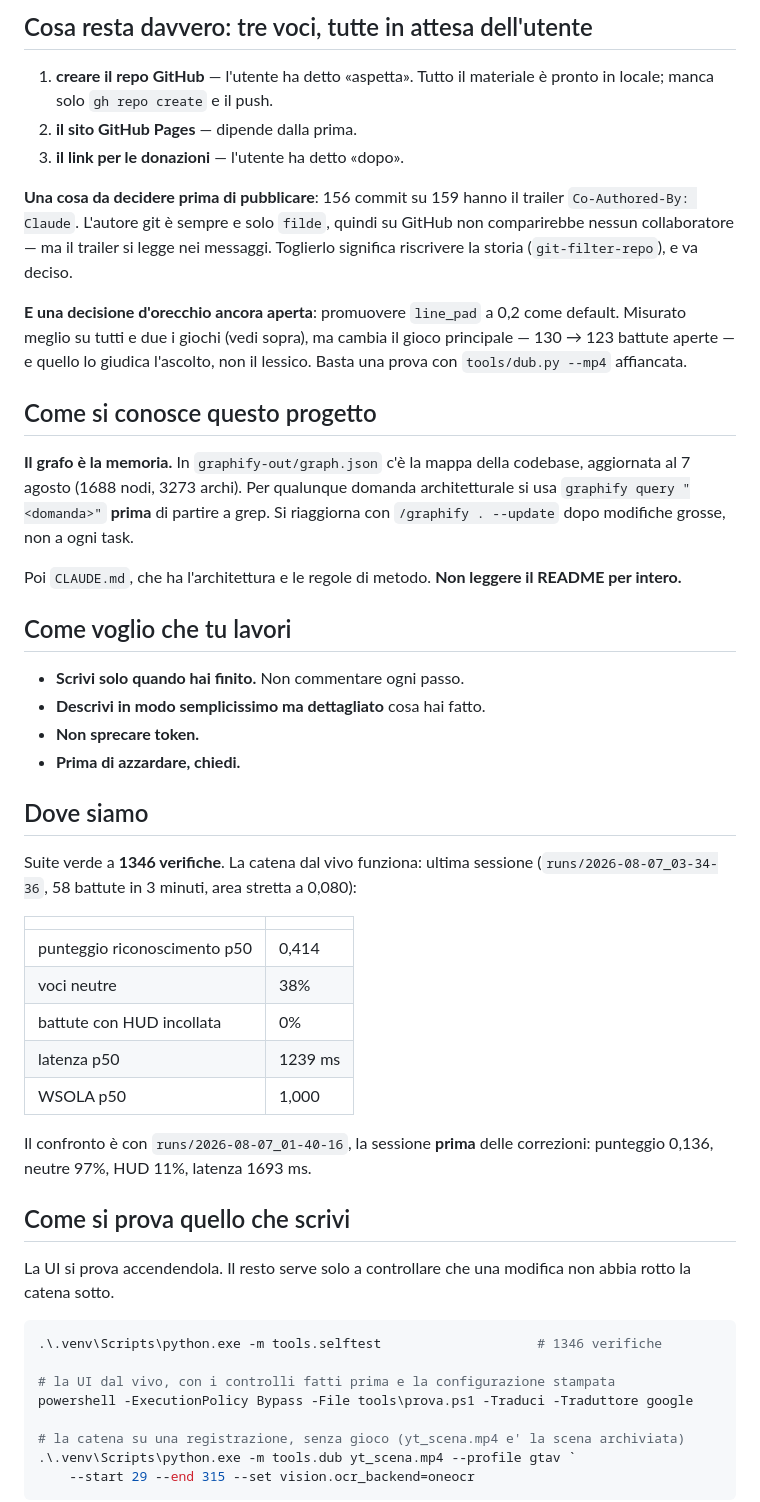
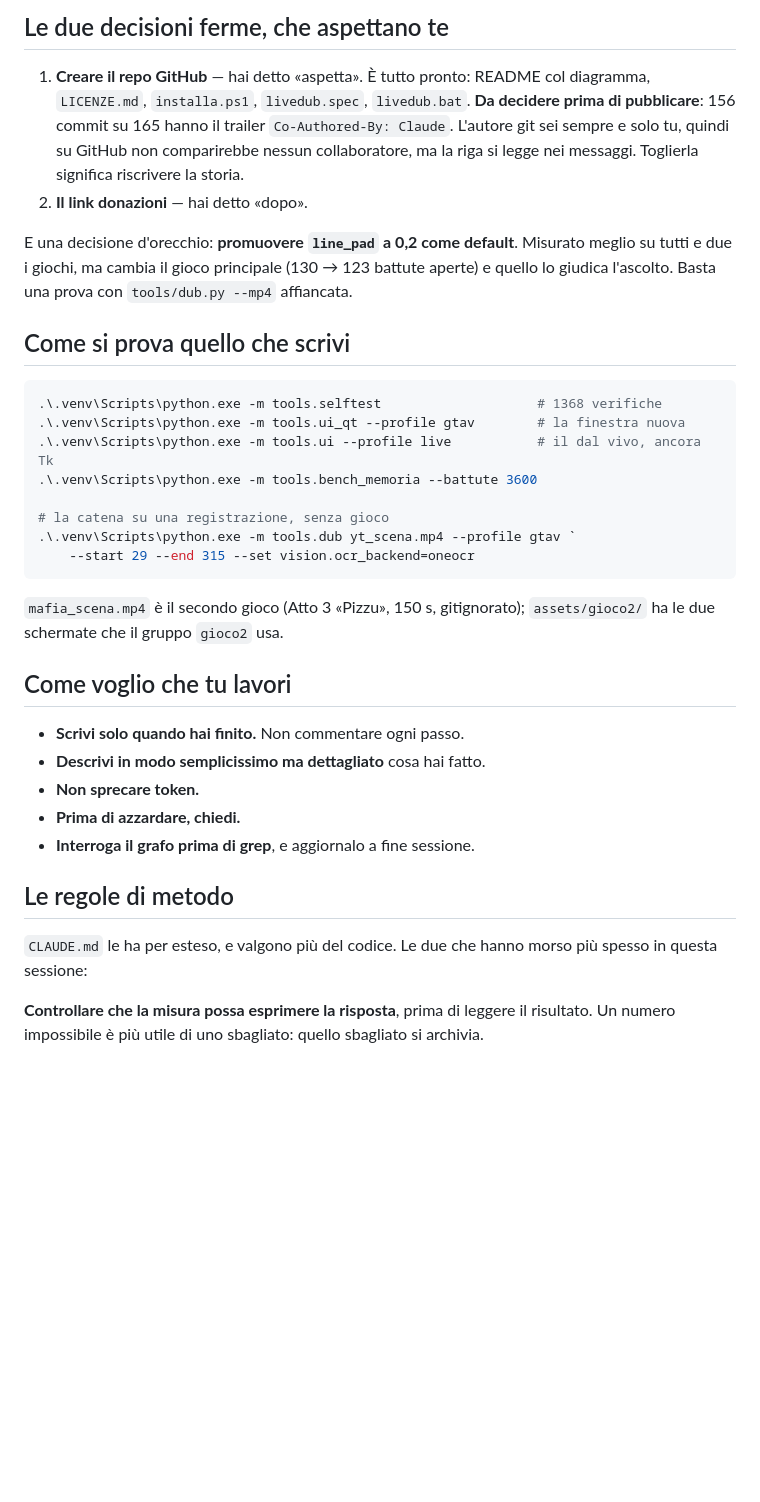
Before and after one commit to pigro141/livedub, a Markdown page: PROSSIMA_SESSIONE.md, the part around one of its changes. Rendered like a GitHub page; blank space fills up the shorter version.

````diff
--- a/PROSSIMA_SESSIONE.md
+++ b/PROSSIMA_SESSIONE.md
@@ -90,30 +83,34 @@ blocco UI più tutta la distribuzione sono stati fatti l'8 agosto 2026:
 
-## Cosa resta davvero: tre voci, tutte in attesa dell'utente
+## Le due decisioni ferme, che aspettano te
 
-1. **creare il repo GitHub** — l'utente ha detto «aspetta». Tutto il materiale è
-   pronto in locale; manca solo `gh repo create` e il push.
-2. **il sito GitHub Pages** — dipende dalla prima.
-3. **il link per le donazioni** — l'utente ha detto «dopo».
+1. **Creare il repo GitHub** — hai detto «aspetta». È tutto pronto: README col
+   diagramma, `LICENZE.md`, `installa.ps1`, `livedub.spec`, `livedub.bat`.
+   **Da decidere prima di pubblicare**: 156 commit su 165 hanno il trailer
+   `Co-Authored-By: Claude`. L'autore git sei sempre e solo tu, quindi su GitHub
+   non comparirebbe nessun collaboratore, ma la riga si legge nei messaggi.
+   Toglierla significa riscrivere la storia.
+2. **Il link donazioni** — hai detto «dopo».
 
-**Una cosa da decidere prima di pubblicare**: 156 commit su 159 hanno il trailer
-`Co-Authored-By: Claude`. L'autore git è sempre e solo `filde`, quindi su GitHub
-non comparirebbe nessun collaboratore — ma il trailer si legge nei messaggi.
-Toglierlo significa riscrivere la storia (`git-filter-repo`), e va deciso.
+E una decisione d'orecchio: **promuovere `line_pad` a 0,2 come default**.
+Misurato meglio su tutti e due i giochi, ma cambia il gioco principale (130 → 123
+battute aperte) e quello lo giudica l'ascolto. Basta una prova con
+`tools/dub.py --mp4` affiancata.
 
-**E una decisione d'orecchio ancora aperta**: promuovere `line_pad` a 0,2 come
-default. Misurato meglio su tutti e due i giochi (vedi sopra), ma cambia il gioco
-principale — 130 → 123 battute aperte — e quello lo giudica l'ascolto, non il
-lessico. Basta una prova con `tools/dub.py --mp4` affiancata.
+## Come si prova quello che scrivi
 
-## Come si conosce questo progetto
+```powershell
+.\.venv\Scripts\python.exe -m tools.selftest                    # 1368 verifiche
+.\.venv\Scripts\python.exe -m tools.ui_qt --profile gtav        # la finestra nuova
+.\.venv\Scripts\python.exe -m tools.ui --profile live           # il dal vivo, ancora Tk
+.\.venv\Scripts\python.exe -m tools.bench_memoria --battute 3600
 
-**Il grafo è la memoria.** In `graphify-out/graph.json` c'è la mappa della
-codebase, aggiornata al 7 agosto (1688 nodi, 3273 archi). Per qualunque domanda
-architetturale si usa `graphify query "<domanda>"` **prima** di partire a grep.
-Si riaggiorna con `/graphify . --update` dopo modifiche grosse, non a ogni task.
+# la catena su una registrazione, senza gioco
+.\.venv\Scripts\python.exe -m tools.dub yt_scena.mp4 --profile gtav `
+    --start 29 --end 315 --set vision.ocr_backend=oneocr
+```
 
-Poi `CLAUDE.md`, che ha l'architettura e le regole di metodo. **Non leggere il
-README per intero.**
+`mafia_scena.mp4` è il secondo gioco (Atto 3 «Pizzu», 150 s, gitignorato);
+`assets/gioco2/` ha le due schermate che il gruppo `gioco2` usa.
 
 ## Come voglio che tu lavori
 
@@ -121,36 +118,14 @@ README per intero.**
 - **Descrivi in modo semplicissimo ma dettagliato** cosa hai fatto.
 - **Non sprecare token.**
 - **Prima di azzardare, chiedi.**
+- **Interroga il grafo prima di grep**, e aggiornalo a fine sessione.
 
-## Dove siamo
+## Le regole di metodo
 
-Suite verde a **1346 verifiche**. La catena dal vivo funziona: ultima sessione
-(`runs/2026-08-07_03-34-36`, 58 battute in 3 minuti, area stretta a 0,080):
+`CLAUDE.md` le ha per esteso, e valgono più del codice. Le due che hanno morso
+più spesso in questa sessione:
 
-| | |
-|---|---|
-| punteggio riconoscimento p50 | 0,414 |
-| voci neutre | 38% |
-| battute con HUD incollata | 0% |
-| latenza p50 | 1239 ms |
-| WSOLA p50 | 1,000 |
+**Controllare che la misura possa esprimere la risposta**, prima di leggere il
+risultato. Un numero impossibile è più utile di uno sbagliato: quello sbagliato
+si archivia.
 
-Il confronto è con `runs/2026-08-07_01-40-16`, la sessione **prima** delle
-correzioni: punteggio 0,136, neutre 97%, HUD 11%, latenza 1693 ms.
-
-## Come si prova quello che scrivi
-
-La UI si prova accendendola. Il resto serve solo a controllare che una modifica
-non abbia rotto la catena sotto.
-
-```powershell
-.\.venv\Scripts\python.exe -m tools.selftest                    # 1346 verifiche
-
-# la UI dal vivo, con i controlli fatti prima e la configurazione stampata
-powershell -ExecutionPolicy Bypass -File tools\prova.ps1 -Traduci -Traduttore google
-
-# la catena su una registrazione, senza gioco (yt_scena.mp4 e' la scena archiviata)
-.\.venv\Scripts\python.exe -m tools.dub yt_scena.mp4 --profile gtav `
-    --start 29 --end 315 --set vision.ocr_backend=oneocr
-```
-
````
Also changed, not shown: other parts of PROSSIMA_SESSIONE.md (+68 -113 lines), METODO_DOMANDE.md (added, +95 -0 lines).
